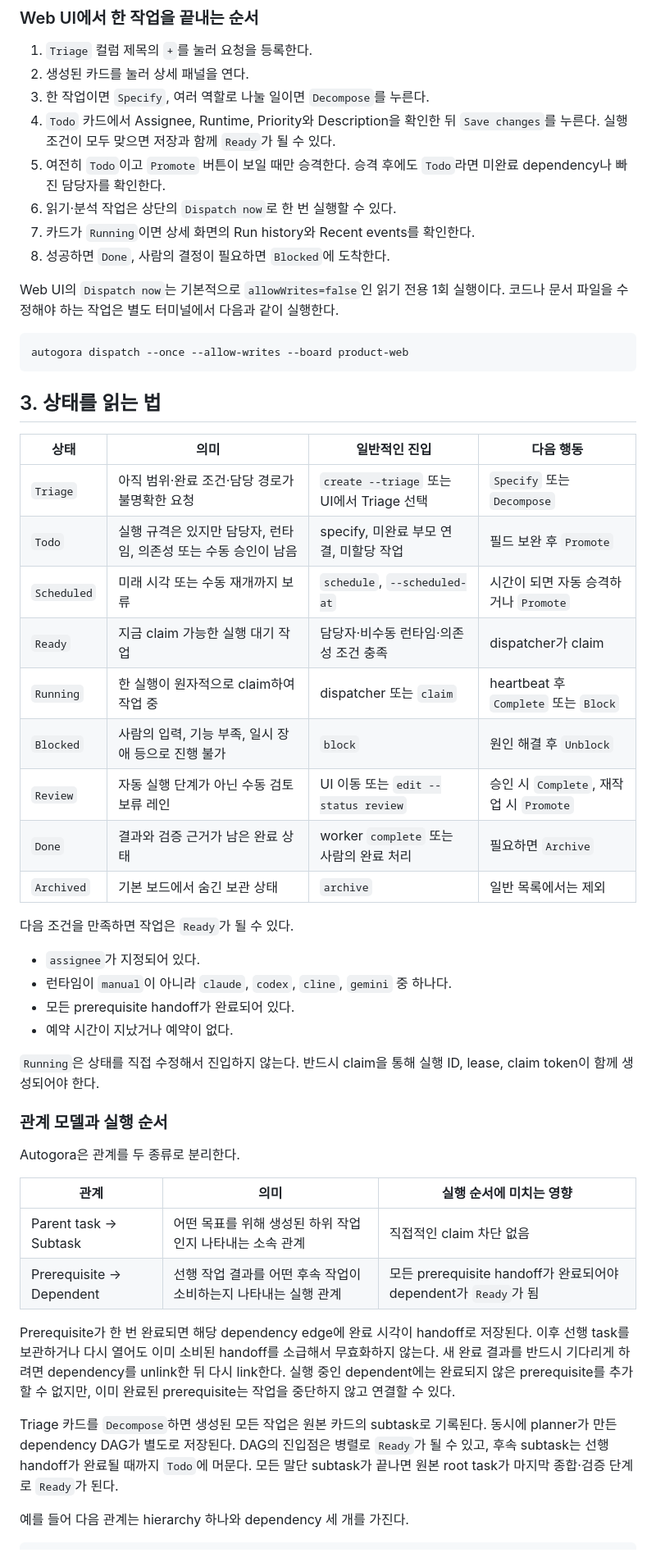
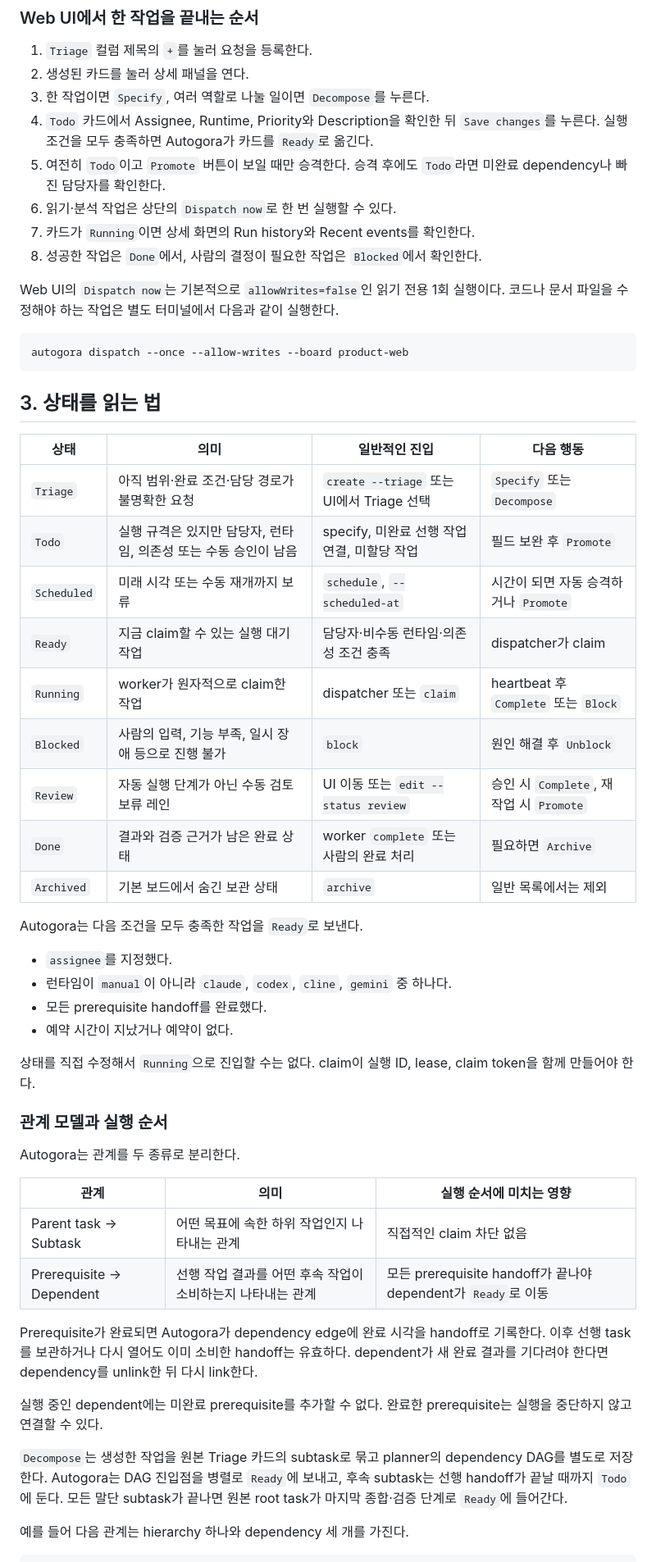
Before and after one commit to nn1a/autogora, a Markdown page: docs/WORKFLOW_KO.md, the part around one of its changes. Shown at 82% size. GitHub-like rendering.

```diff
--- a/docs/WORKFLOW_KO.md
+++ b/docs/WORKFLOW_KO.md
@@ -72,11 +68,11 @@ Git 저장소를 보드의 기본 작업 디렉터리로 지정하고 작업별
 1. `Triage` 컬럼 제목의 `+`를 눌러 요청을 등록한다.
 2. 생성된 카드를 눌러 상세 패널을 연다.
 3. 한 작업이면 `Specify`, 여러 역할로 나눌 일이면 `Decompose`를 누른다.
-4. `Todo` 카드에서 Assignee, Runtime, Priority와 Description을 확인한 뒤 `Save changes`를 누른다. 실행 조건이 모두 맞으면 저장과 함께 `Ready`가 될 수 있다.
+4. `Todo` 카드에서 Assignee, Runtime, Priority와 Description을 확인한 뒤 `Save changes`를 누른다. 실행 조건을 모두 충족하면 Autogora가 카드를 `Ready`로 옮긴다.
 5. 여전히 `Todo`이고 `Promote` 버튼이 보일 때만 승격한다. 승격 후에도 `Todo`라면 미완료 dependency나 빠진 담당자를 확인한다.
 6. 읽기·분석 작업은 상단의 `Dispatch now`로 한 번 실행할 수 있다.
 7. 카드가 `Running`이면 상세 화면의 Run history와 Recent events를 확인한다.
-8. 성공하면 `Done`, 사람의 결정이 필요하면 `Blocked`에 도착한다.
+8. 성공한 작업은 `Done`에서, 사람의 결정이 필요한 작업은 `Blocked`에서 확인한다.
 
 Web UI의 `Dispatch now`는 기본적으로 `allowWrites=false`인 읽기 전용 1회 실행이다. 코드나 문서 파일을 수정해야 하는 작업은 별도 터미널에서 다음과 같이 실행한다.
 
@@ -89,36 +85,38 @@ autogora dispatch --once --allow-writes --board product-web
 | 상태 | 의미 | 일반적인 진입 | 다음 행동 |
 | --- | --- | --- | --- |
 | `Triage` | 아직 범위·완료 조건·담당 경로가 불명확한 요청 | `create --triage` 또는 UI에서 Triage 선택 | `Specify` 또는 `Decompose` |
-| `Todo` | 실행 규격은 있지만 담당자, 런타임, 의존성 또는 수동 승인이 남음 | specify, 미완료 부모 연결, 미할당 작업 | 필드 보완 후 `Promote` |
+| `Todo` | 실행 규격은 있지만 담당자, 런타임, 의존성 또는 수동 승인이 남음 | specify, 미완료 선행 작업 연결, 미할당 작업 | 필드 보완 후 `Promote` |
 | `Scheduled` | 미래 시각 또는 수동 재개까지 보류 | `schedule`, `--scheduled-at` | 시간이 되면 자동 승격하거나 `Promote` |
-| `Ready` | 지금 claim 가능한 실행 대기 작업 | 담당자·비수동 런타임·의존성 조건 충족 | dispatcher가 claim |
-| `Running` | 한 실행이 원자적으로 claim하여 작업 중 | dispatcher 또는 `claim` | heartbeat 후 `Complete` 또는 `Block` |
+| `Ready` | 지금 claim할 수 있는 실행 대기 작업 | 담당자·비수동 런타임·의존성 조건 충족 | dispatcher가 claim |
+| `Running` | worker가 원자적으로 claim한 작업 | dispatcher 또는 `claim` | heartbeat 후 `Complete` 또는 `Block` |
 | `Blocked` | 사람의 입력, 기능 부족, 일시 장애 등으로 진행 불가 | `block` | 원인 해결 후 `Unblock` |
 | `Review` | 자동 실행 단계가 아닌 수동 검토 보류 레인 | UI 이동 또는 `edit --status review` | 승인 시 `Complete`, 재작업 시 `Promote` |
 | `Done` | 결과와 검증 근거가 남은 완료 상태 | worker `complete` 또는 사람의 완료 처리 | 필요하면 `Archive` |
 | `Archived` | 기본 보드에서 숨긴 보관 상태 | `archive` | 일반 목록에서는 제외 |
 
-다음 조건을 만족하면 작업은 `Ready`가 될 수 있다.
+Autogora는 다음 조건을 모두 충족한 작업을 `Ready`로 보낸다.
 
-- `assignee`가 지정되어 있다.
+- `assignee`를 지정했다.
 - 런타임이 `manual`이 아니라 `claude`, `codex`, `cline`, `gemini` 중 하나다.
-- 모든 prerequisite handoff가 완료되어 있다.
+- 모든 prerequisite handoff를 완료했다.
 - 예약 시간이 지났거나 예약이 없다.
 
-`Running`은 상태를 직접 수정해서 진입하지 않는다. 반드시 claim을 통해 실행 ID, lease, claim token이 함께 생성되어야 한다.
+상태를 직접 수정해서 `Running`으로 진입할 수는 없다. claim이 실행 ID, lease, claim token을 함께 만들어야 한다.
 
 ### 관계 모델과 실행 순서
 
-Autogora은 관계를 두 종류로 분리한다.
+Autogora는 관계를 두 종류로 분리한다.
 
 | 관계 | 의미 | 실행 순서에 미치는 영향 |
 | --- | --- | --- |
-| Parent task → Subtask | 어떤 목표를 위해 생성된 하위 작업인지 나타내는 소속 관계 | 직접적인 claim 차단 없음 |
-| Prerequisite → Dependent | 선행 작업 결과를 어떤 후속 작업이 소비하는지 나타내는 실행 관계 | 모든 prerequisite handoff가 완료되어야 dependent가 `Ready`가 됨 |
+| Parent task → Subtask | 어떤 목표에 속한 하위 작업인지 나타내는 관계 | 직접적인 claim 차단 없음 |
+| Prerequisite → Dependent | 선행 작업 결과를 어떤 후속 작업이 소비하는지 나타내는 관계 | 모든 prerequisite handoff가 끝나야 dependent가 `Ready`로 이동 |
 
-Prerequisite가 한 번 완료되면 해당 dependency edge에 완료 시각이 handoff로 저장된다. 이후 선행 task를 보관하거나 다시 열어도 이미 소비된 handoff를 소급해서 무효화하지 않는다. 새 완료 결과를 반드시 기다리게 하려면 dependency를 unlink한 뒤 다시 link한다. 실행 중인 dependent에는 완료되지 않은 prerequisite를 추가할 수 없지만, 이미 완료된 prerequisite는 작업을 중단하지 않고 연결할 수 있다.
+Prerequisite가 완료되면 Autogora가 dependency edge에 완료 시각을 handoff로 기록한다. 이후 선행 task를 보관하거나 다시 열어도 이미 소비한 handoff는 유효하다. dependent가 새 완료 결과를 기다려야 한다면 dependency를 unlink한 뒤 다시 link한다.
 
-Triage 카드를 `Decompose`하면 생성된 모든 작업은 원본 카드의 subtask로 기록된다. 동시에 planner가 만든 dependency DAG가 별도로 저장된다. DAG의 진입점은 병렬로 `Ready`가 될 수 있고, 후속 subtask는 선행 handoff가 완료될 때까지 `Todo`에 머문다. 모든 말단 subtask가 끝나면 원본 root task가 마지막 종합·검증 단계로 `Ready`가 된다.
+실행 중인 dependent에는 미완료 prerequisite를 추가할 수 없다. 완료한 prerequisite는 실행을 중단하지 않고 연결할 수 있다.
+
+`Decompose`는 생성한 작업을 원본 Triage 카드의 subtask로 묶고 planner의 dependency DAG를 별도로 저장한다. Autogora는 DAG 진입점을 병렬로 `Ready`에 보내고, 후속 subtask는 선행 handoff가 끝날 때까지 `Todo`에 둔다. 모든 말단 subtask가 끝나면 원본 root task가 마지막 종합·검증 단계로 `Ready`에 들어간다.
 
 예를 들어 다음 관계는 hierarchy 하나와 dependency 세 개를 가진다.
 
```
Also changed, not shown: other parts of docs/WORKFLOW_KO.md (+52 -56 lines), README.md (+3 -3 lines), docs/INSTALL_KO.md (+26 -28 lines).
